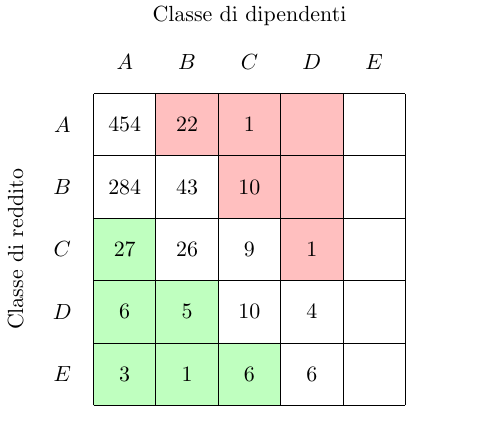
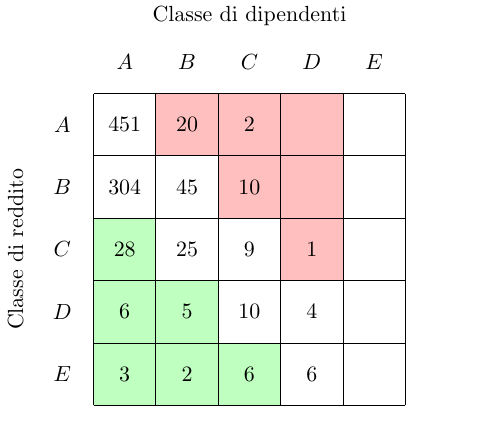
Before and after one commit to jacquerie/italian-startups-report, a LaTeX figure (tex/classes.tex): the whole page. Compiled offline with pdfLaTeX.

Commit message:
Update table for new data.

```diff
--- a/tex/classes.tex
+++ b/tex/classes.tex
@@ -24,20 +24,20 @@
     \node (D-revenue) at (0.5,2.5) [] {\(D\)};
     \node (E-revenue) at (0.5,1.5) [] {\(E\)};
 
-    \node (AA-data) at (1.5,5.5) [] {\(454\)};
-    \node (AB-data) at (2.5,5.5) [] {\(22\)};
-    \node (AC-data) at (3.5,5.5) [] {\(1\)};
+    \node (AA-data) at (1.5,5.5) [] {\(451\)};
+    \node (AB-data) at (2.5,5.5) [] {\(20\)};
+    \node (AC-data) at (3.5,5.5) [] {\(2\)};
     \node (AD-data) at (4.5,5.5) [] {};
     \node (AE-data) at (5.5,5.5) [] {};
 
-    \node (BA-data) at (1.5,4.5) [] {\(284\)};
-    \node (BB-data) at (2.5,4.5) [] {\(43\)};
+    \node (BA-data) at (1.5,4.5) [] {\(304\)};
+    \node (BB-data) at (2.5,4.5) [] {\(45\)};
     \node (BC-data) at (3.5,4.5) [] {\(10\)};
     \node (BD-data) at (4.5,4.5) [] {};
     \node (BE-data) at (5.5,4.5) [] {};
 
-    \node (CA-data) at (1.5,3.5) [] {\(27\)};
-    \node (CB-data) at (2.5,3.5) [] {\(26\)};
+    \node (CA-data) at (1.5,3.5) [] {\(28\)};
+    \node (CB-data) at (2.5,3.5) [] {\(25\)};
     \node (CC-data) at (3.5,3.5) [] {\(9\)};
     \node (CD-data) at (4.5,3.5) [] {\(1\)};
     \node (CE-data) at (5.5,3.5) [] {};
@@ -49,7 +49,7 @@
     \node (DE-data) at (5.5,2.5) [] {};
 
     \node (EA-data) at (1.5,1.5) [] {\(3\)};
-    \node (EB-data) at (2.5,1.5) [] {\(1\)};
+    \node (EB-data) at (2.5,1.5) [] {\(2\)};
     \node (EC-data) at (3.5,1.5) [] {\(6\)};
     \node (ED-data) at (4.5,1.5) [] {\(6\)};
     \node (EE-data) at (5.5,1.5) [] {};
```
Also changed, not shown: tex/classes.pdf.
